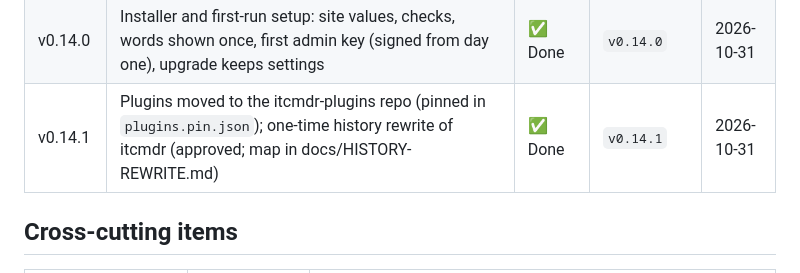
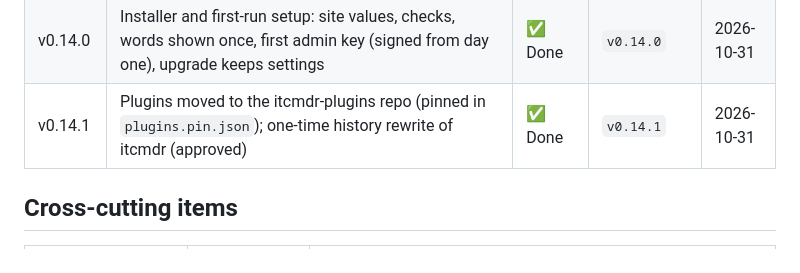
Before and after one commit to WeirdBrains/itcmdr, a Markdown page: PLAN.md, the part around the change. GitHub-like rendering.

```diff
--- a/PLAN.md
+++ b/PLAN.md
@@ -46,7 +46,7 @@ also covered by the Windows VM test pass below.
 | v0.12.0 | Flutter: Service Plugins, registration, users/keys, plugin metric charts, Backup & Restore (incl. restore with the words), Schedules, signed requests | ✅ Done | `v0.12.0` (d79a031) | 2026-10-31 |
 | v0.13.0 | App key encrypted at rest (DPAPI / keyring), plugin install/enable/disable/remove from the app, signed-only switch proven on the VM | ✅ Done | `v0.13.0` | 2026-10-31 |
 | v0.14.0 | Installer and first-run setup: site values, checks, words shown once, first admin key (signed from day one), upgrade keeps settings | ✅ Done | `v0.14.0` | 2026-10-31 |
-| v0.14.1 | Plugins moved to the itcmdr-plugins repo (pinned in `plugins.pin.json`); one-time history rewrite of itcmdr (approved; map in docs/HISTORY-REWRITE.md) | ✅ Done | `v0.14.1` | 2026-10-31 |
+| v0.14.1 | Plugins moved to the itcmdr-plugins repo (pinned in `plugins.pin.json`); one-time history rewrite of itcmdr (approved) | ✅ Done | `v0.14.1` | 2026-10-31 |
 
 ## Cross-cutting items
 
```
Also changed, not shown: docs/HANDOVER.md (+2 -2 lines), docs/HISTORY-REWRITE.md (deleted, +0 -53 lines).
